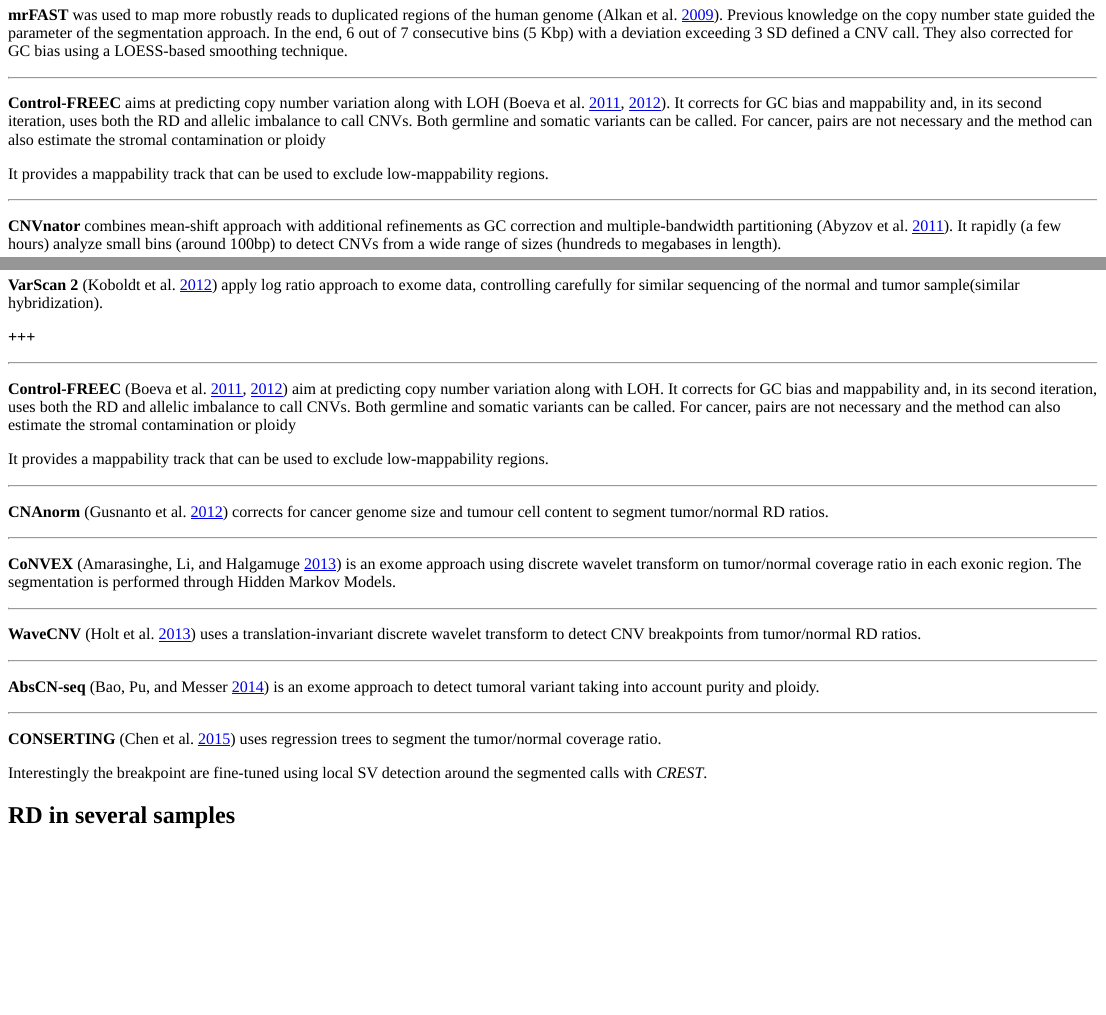
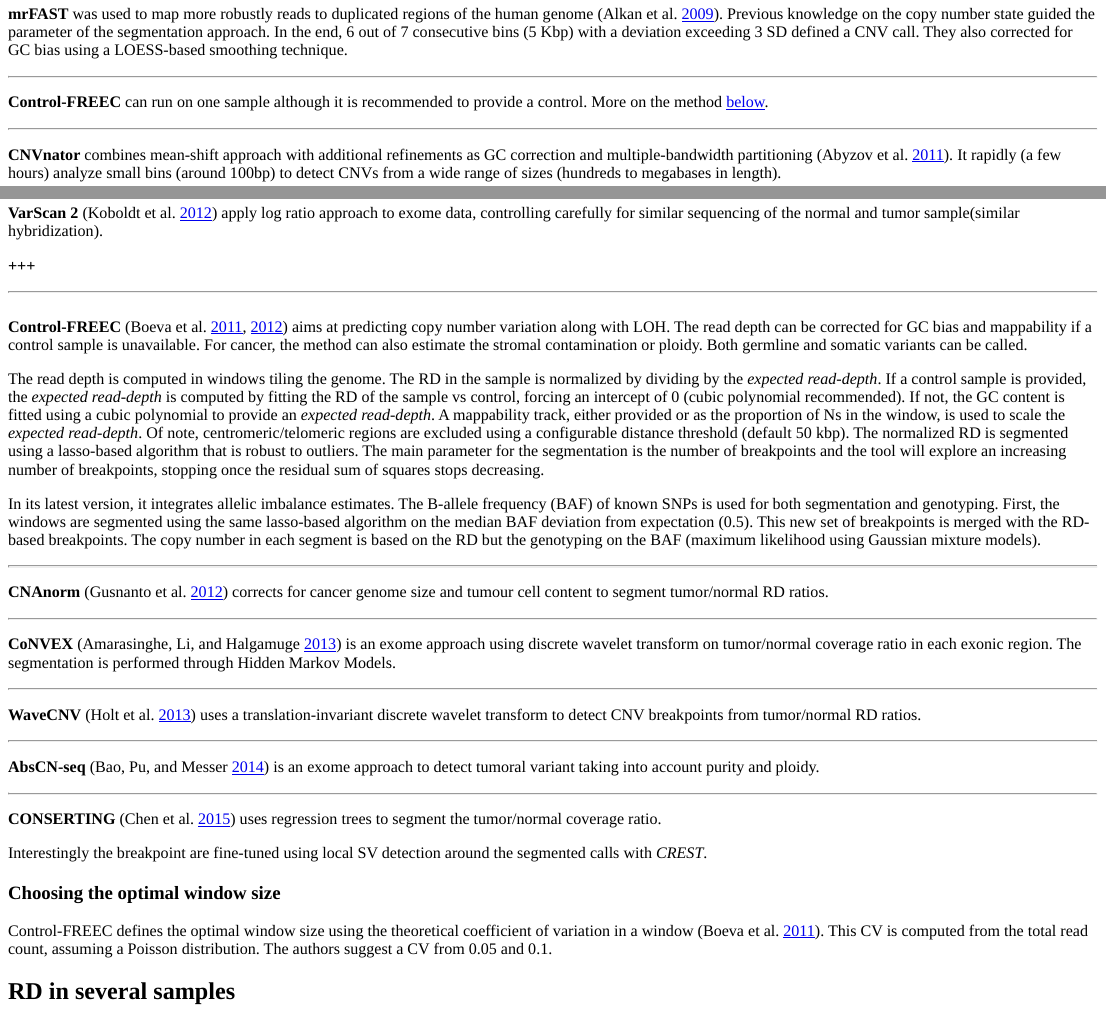
Before and after one commit to jmonlong/jmreviews, an R Markdown document (content/fixed/SVs-methods.Rmd): the page in a window 1100 px wide, from 2270 px down before the commit and from 2290 px down after it, so that both start at the same text, and a second part further down, joined at a grey line. The pictures show the output file content/fixed/SVs-methods.html that the author committed with the source, opened offline.

Commit message:
reread control-freec

```diff
--- a/content/fixed/SVs-methods.Rmd
+++ b/content/fixed/SVs-methods.Rmd
@@ -122,12 +122,8 @@ They also corrected for GC bias using a LOESS-based smoothing technique.
 
 ---
 
-**Control-FREEC** aims at predicting copy number variation along with LOH [@Boeva2011;@Boeva2012].
-It corrects for GC bias and mappability and, in its second iteration, uses both the RD and allelic imbalance to call CNVs.
-Both germline and somatic variants can be called.
-For cancer, pairs are not necessary and the method can also estimate the stromal contamination or ploidy
-
-It provides a mappability track that can be used to exclude low-mappability regions.
+**Control-FREEC** can run on one sample although it is recommended to provide a control.
+More on the method [below](#controlfreec).
 
 ---
 
@@ -246,12 +242,27 @@ The threshold for the test is derived by mixing flowcells from normal and tumor
 
 ---
 
-**Control-FREEC** [@Boeva2011;@Boeva2012] aim at predicting copy number variation along with LOH.
-It corrects for GC bias and mappability and, in its second iteration, uses both the RD and allelic imbalance to call CNVs.
+###### {#controlfreec}
+
+**Control-FREEC** [@Boeva2011;@Boeva2012] aims at predicting copy number variation along with LOH.
+The read depth can be corrected for GC bias and mappability if a control sample is unavailable.
+For cancer, the method can also estimate the stromal contamination or ploidy.
 Both germline and somatic variants can be called.
-For cancer, pairs are not necessary and the method can also estimate the stromal contamination or ploidy
 
-It provides a mappability track that can be used to exclude low-mappability regions.
+The read depth is computed in windows tiling the genome.
+The RD in the sample is normalized by dividing by the *expected read-depth*.
+If a control sample is provided, the *expected read-depth* is computed by fitting the RD of the sample vs control, forcing an intercept of 0 (cubic polynomial recommended).
+If not, the GC content is fitted using a cubic polynomial to provide an *expected read-depth*.
+A mappability track, either provided or as the proportion of Ns in the window, is used to scale the *expected read-depth*.
+Of note, centromeric/telomeric regions are excluded using a configurable distance threshold (default 50 kbp).
+The normalized RD is segmented using a lasso-based algorithm that is robust to outliers.
+The main parameter for the segmentation is the number of breakpoints and the tool will explore an increasing number of breakpoints, stopping once the residual sum of squares stops decreasing.
+
+In its latest version, it integrates allelic imbalance estimates.
+The B-allele frequency (BAF) of known SNPs is used for both segmentation and genotyping.
+First, the windows are segmented using the same lasso-based algorithm on the median BAF deviation from expectation (0.5).
+This new set of breakpoints is merged with the RD-based breakpoints.
+The copy number in each segment is based on the RD but the genotyping on the BAF (maximum likelihood using Gaussian mixture models).
 
 ---
 
@@ -276,6 +287,11 @@ It provides a mappability track that can be used to exclude low-mappability regi
 
 Interestingly the breakpoint are fine-tuned using local SV detection around the segmented calls with *CREST*.
 
+### Choosing the optimal window size
+
+Control-FREEC defines the optimal window size using the theoretical coefficient of variation in a window [@Boeva2011].
+This CV is computed from the total read count, assuming a Poisson distribution.
+The authors suggest a CV from 0.05 and 0.1.
 
 
 ## RD in several samples
```
Also changed, not shown: content/fixed/SVs-methods.html, content/fixed/SVs-methods.Rmd (2 more changed lines), 2 other files.
